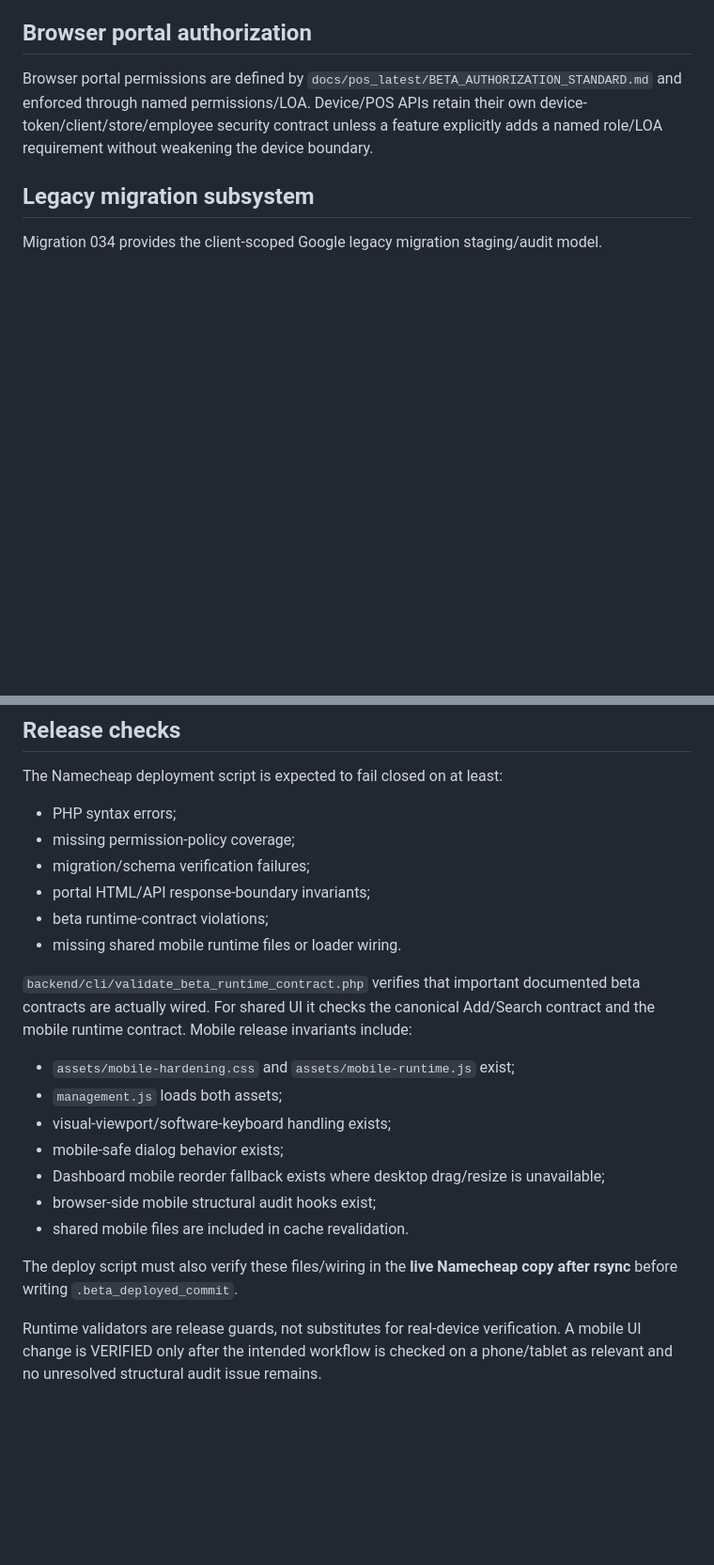
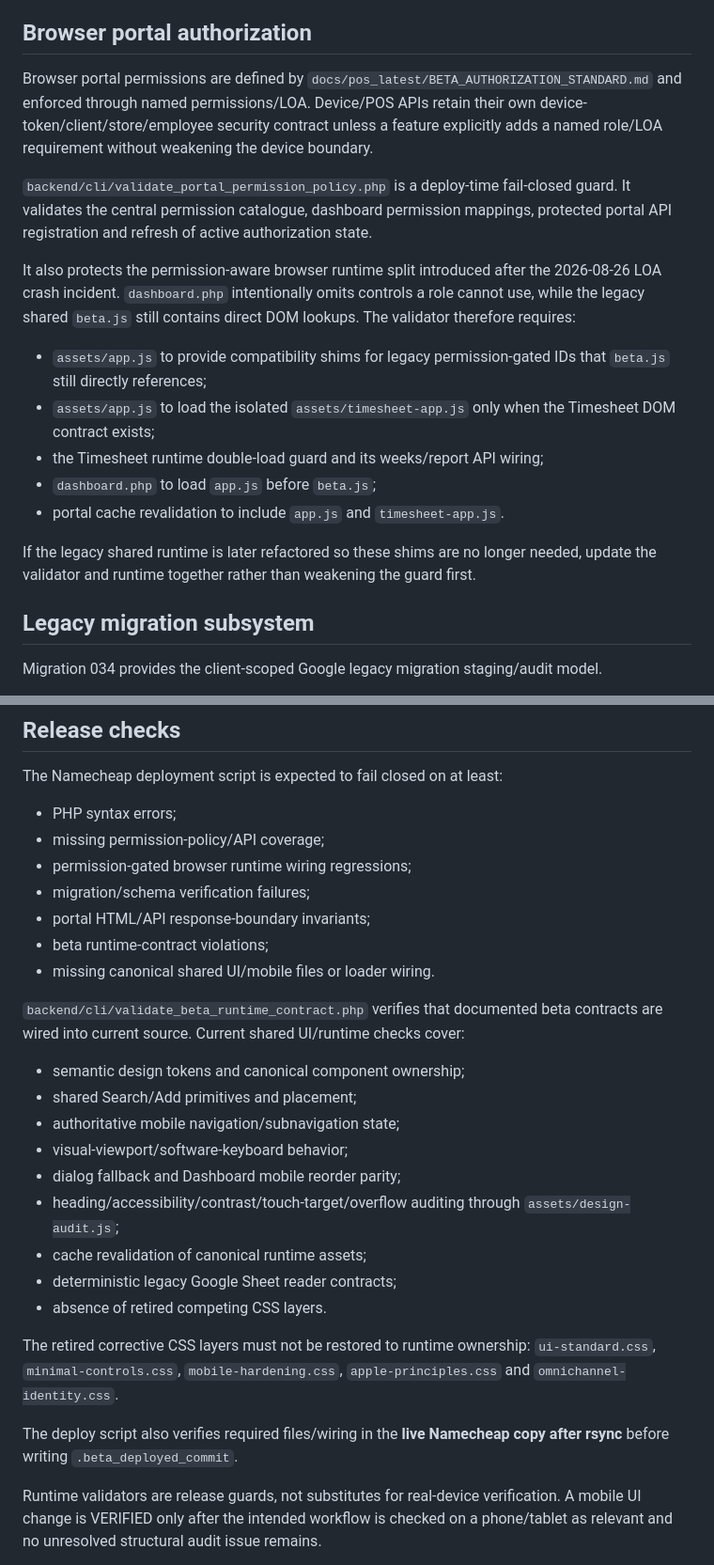
Before and after one commit to leopardinstinct-web/MerdPOSDev, a Markdown page: namecheap_beta_live/backend/README.md, 2 parts joined by grey strips. Shown at 94% size. Rendered like a GitHub page; blank space fills up the shorter version.

Commit message:
Document beta recovery regression guards

```diff
--- a/namecheap_beta_live/backend/README.md
+++ b/namecheap_beta_live/backend/README.md
@@ -30,6 +30,18 @@ Every migration requires:
 
 Browser portal permissions are defined by `docs/pos_latest/BETA_AUTHORIZATION_STANDARD.md` and enforced through named permissions/LOA. Device/POS APIs retain their own device-token/client/store/employee security contract unless a feature explicitly adds a named role/LOA requirement without weakening the device boundary.
 
+`backend/cli/validate_portal_permission_policy.php` is a deploy-time fail-closed guard. It validates the central permission catalogue, dashboard permission mappings, protected portal API registration and refresh of active authorization state.
+
+It also protects the permission-aware browser runtime split introduced after the 2026-08-26 LOA crash incident. `dashboard.php` intentionally omits controls a role cannot use, while the legacy shared `beta.js` still contains direct DOM lookups. The validator therefore requires:
+
+- `assets/app.js` to provide compatibility shims for legacy permission-gated IDs that `beta.js` still directly references;
+- `assets/app.js` to load the isolated `assets/timesheet-app.js` only when the Timesheet DOM contract exists;
+- the Timesheet runtime double-load guard and its weeks/report API wiring;
+- `dashboard.php` to load `app.js` before `beta.js`;
+- portal cache revalidation to include `app.js` and `timesheet-app.js`.
+
+If the legacy shared runtime is later refactored so these shims are no longer needed, update the validator and runtime together rather than weakening the guard first.
+
 ## Legacy migration subsystem
 
 Migration 034 provides the client-scoped Google legacy migration staging/audit model.
@@ -43,23 +55,28 @@ Known Sheet schemas must be parsed deterministically; do not introduce generic h
 The Namecheap deployment script is expected to fail closed on at least:
 
 - PHP syntax errors;
-- missing permission-policy coverage;
+- missing permission-policy/API coverage;
+- permission-gated browser runtime wiring regressions;
 - migration/schema verification failures;
 - portal HTML/API response-boundary invariants;
 - beta runtime-contract violations;
-- missing shared mobile runtime files or loader wiring.
+- missing canonical shared UI/mobile files or loader wiring.
 
-`backend/cli/validate_beta_runtime_contract.php` verifies that important documented beta contracts are actually wired. For shared UI it checks the canonical Add/Search contract and the mobile runtime contract. Mobile release invariants include:
+`backend/cli/validate_beta_runtime_contract.php` verifies that documented beta contracts are wired into current source. Current shared UI/runtime checks cover:
 
-- `assets/mobile-hardening.css` and `assets/mobile-runtime.js` exist;
-- `management.js` loads both assets;
-- visual-viewport/software-keyboard handling exists;
-- mobile-safe dialog behavior exists;
-- Dashboard mobile reorder fallback exists where desktop drag/resize is unavailable;
-- browser-side mobile structural audit hooks exist;
-- shared mobile files are included in cache revalidation.
+- semantic design tokens and canonical component ownership;
+- shared Search/Add primitives and placement;
+- authoritative mobile navigation/subnavigation state;
+- visual-viewport/software-keyboard behavior;
+- dialog fallback and Dashboard mobile reorder parity;
+- heading/accessibility/contrast/touch-target/overflow auditing through `assets/design-audit.js`;
+- cache revalidation of canonical runtime assets;
+- deterministic legacy Google Sheet reader contracts;
+- absence of retired competing CSS layers.
 
-The deploy script must also verify these files/wiring in the **live Namecheap copy after rsync** before writing `.beta_deployed_commit`.
+The retired corrective CSS layers must not be restored to runtime ownership: `ui-standard.css`, `minimal-controls.css`, `mobile-hardening.css`, `apple-principles.css` and `omnichannel-identity.css`.
+
+The deploy script also verifies required files/wiring in the **live Namecheap copy after rsync** before writing `.beta_deployed_commit`.
 
 Runtime validators are release guards, not substitutes for real-device verification. A mobile UI change is VERIFIED only after the intended workflow is checked on a phone/tablet as relevant and no unresolved structural audit issue remains.
 
```
Also changed, not shown: .ai/memory.md (+33 -21 lines), .ai/regression-inventory.md (added, +42 -0 lines).
